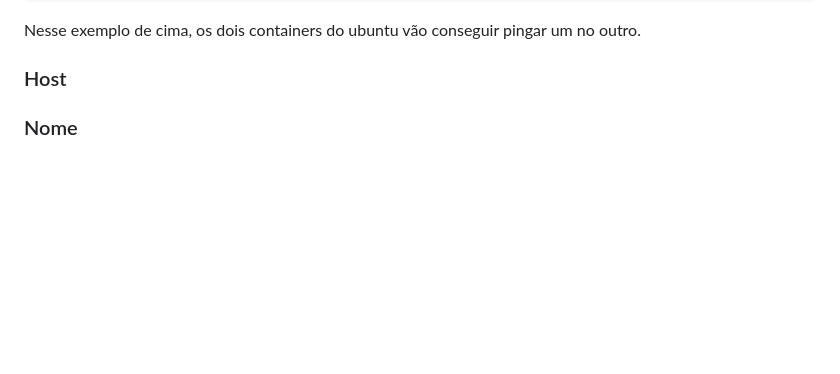
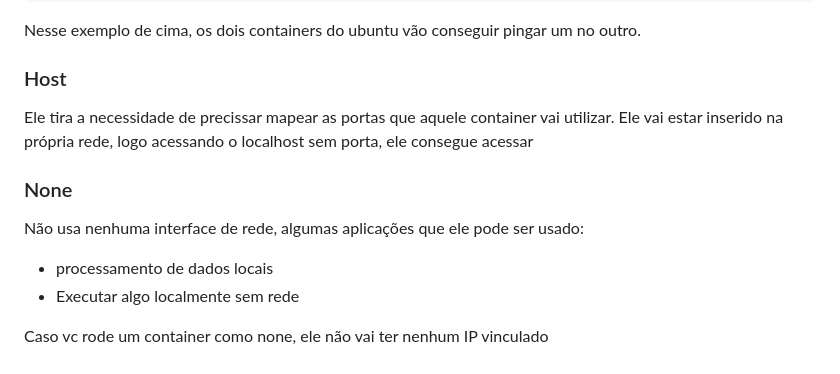
Before and after one commit to gabrielmaiaaa/Introducao-Docker, a Markdown page: README.md, the part around the change. Rendered like a GitHub page; blank space fills up the shorter version.

```diff
--- a/README.md
+++ b/README.md
@@ -327,6 +327,11 @@ ping ubuntu2
 Nesse exemplo de cima, os dois containers do ubuntu vão conseguir pingar um no outro.
 
 ### Host
+Ele tira a necessidade de precissar mapear as portas que aquele container vai utilizar. Ele vai estar inserido na própria rede, logo acessando o localhost sem porta, ele consegue acessar
 
+### None
+Não usa nenhuma interface de rede, algumas aplicações que ele pode ser usado:
+- processamento de dados locais
+- Executar algo localmente sem rede
 
-### Nome
+Caso vc rode um container como none, ele não vai ter nenhum IP vinculado
```
